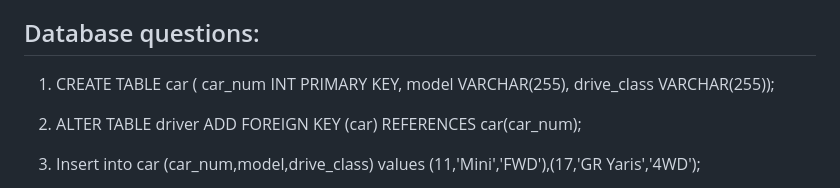
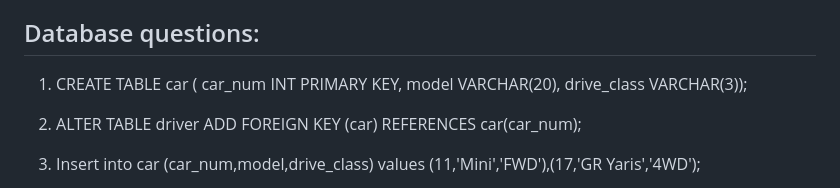
Before and after one commit to LucasLiu3/motokhana, a Markdown page: README.md, the part around the change. GitHub-like rendering.

```diff
--- a/README.md
+++ b/README.md
@@ -50,8 +50,8 @@ Last is the Add driver feature which is the design option that I weighted up mos
 
 1. CREATE TABLE car (
     car_num INT PRIMARY KEY,
-    model VARCHAR(255),
-    drive_class VARCHAR(255));
+    model VARCHAR(20),
+    drive_class VARCHAR(3));
 
 2. ALTER TABLE driver
    ADD FOREIGN KEY (car) REFERENCES car(car_num);
```
